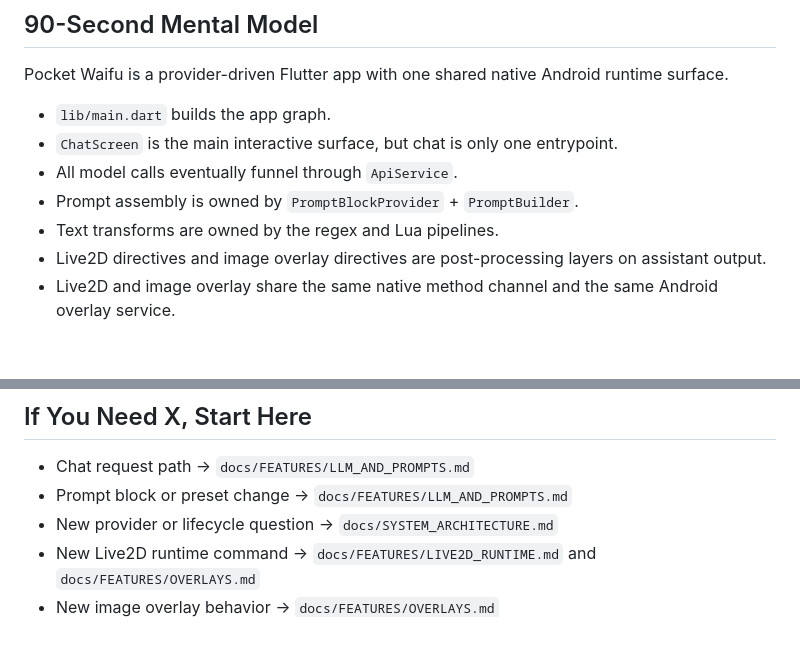
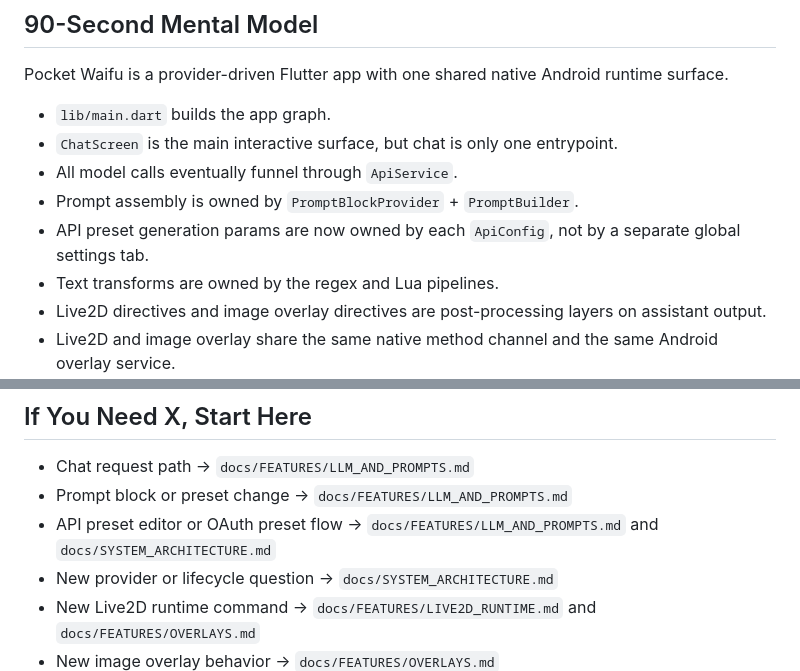
Before and after one commit to yuriluv/pocket_waifu, a Markdown page: docs/START_HERE.md, 2 parts joined by grey strips. Rendered like a GitHub page; blank space fills up the shorter version.

```diff
--- a/docs/START_HERE.md
+++ b/docs/START_HERE.md
@@ -18,6 +18,7 @@ Pocket Waifu is a provider-driven Flutter app with one shared native Android run
 - `ChatScreen` is the main interactive surface, but chat is only one entrypoint.
 - All model calls eventually funnel through `ApiService`.
 - Prompt assembly is owned by `PromptBlockProvider` + `PromptBuilder`.
+- API preset generation params are now owned by each `ApiConfig`, not by a separate global settings tab.
 - Text transforms are owned by the regex and Lua pipelines.
 - Live2D directives and image overlay directives are post-processing layers on assistant output.
 - Live2D and image overlay share the same native method channel and the same Android overlay service.
@@ -50,6 +51,7 @@ Pocket Waifu is a provider-driven Flutter app with one shared native Android run
 
 - Chat request path -> `docs/FEATURES/LLM_AND_PROMPTS.md`
 - Prompt block or preset change -> `docs/FEATURES/LLM_AND_PROMPTS.md`
+- API preset editor or OAuth preset flow -> `docs/FEATURES/LLM_AND_PROMPTS.md` and `docs/SYSTEM_ARCHITECTURE.md`
 - New provider or lifecycle question -> `docs/SYSTEM_ARCHITECTURE.md`
 - New Live2D runtime command -> `docs/FEATURES/LIVE2D_RUNTIME.md` and `docs/FEATURES/OVERLAYS.md`
 - New image overlay behavior -> `docs/FEATURES/OVERLAYS.md`
```
Also changed, not shown: docs/FEATURES/LLM_AND_PROMPTS.md (+11 -2 lines), docs/SYSTEM_ARCHITECTURE.md (+4 -2 lines).
